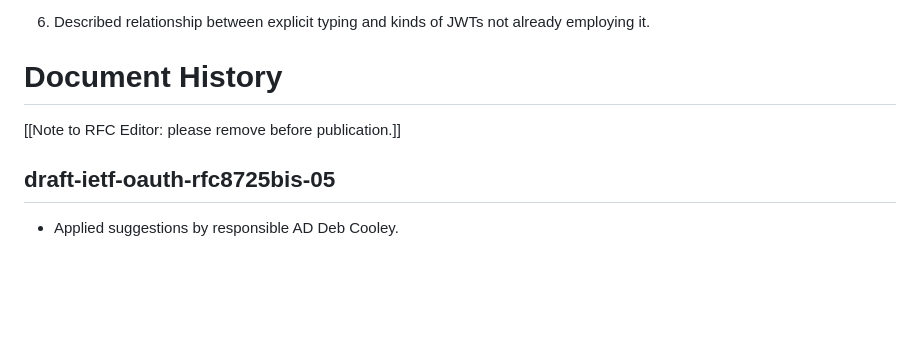
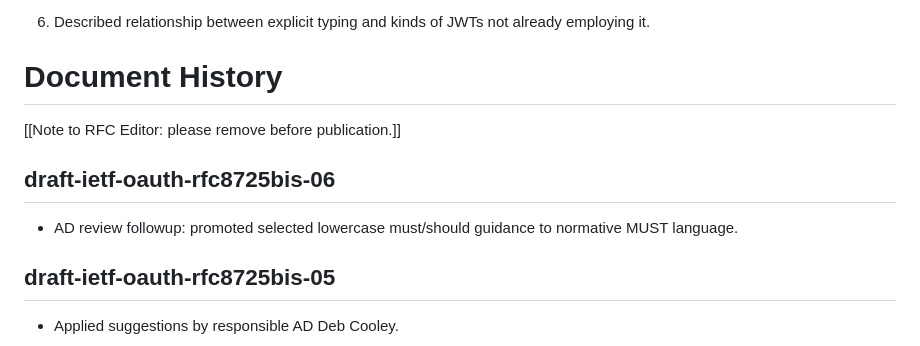
Before and after one commit to oauth-wg/draft-ietf-oauth-rfc8725bis, a Markdown page: draft-ietf-oauth-rfc8725bis.md, the part around the change. Rendered like a GitHub page; blank space fills up the shorter version.

Commit message:
Add -06 history entry for normative language tightening
Co-authored-by: Cursor <cursoragent@cursor.com>

```diff
--- a/draft-ietf-oauth-rfc8725bis.md
+++ b/draft-ietf-oauth-rfc8725bis.md
@@ -893,6 +893,10 @@ This document obsoletes RFC 8725 and provides several significant improvements a
 
 [[Note to RFC Editor: please remove before publication.]]
 
+## draft-ietf-oauth-rfc8725bis-06
+
+* AD review followup: promoted selected lowercase must/should guidance to normative MUST language.
+
 ## draft-ietf-oauth-rfc8725bis-05
 
 * Applied suggestions by responsible AD Deb Cooley.
```
